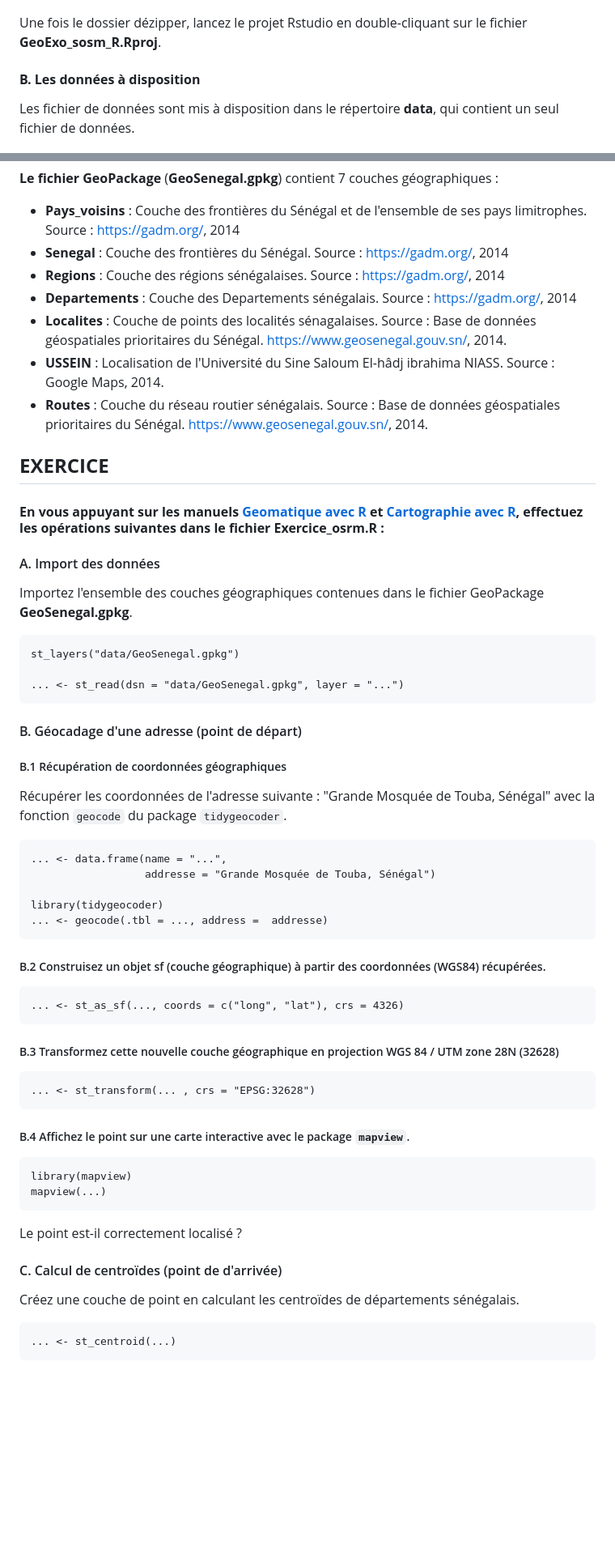
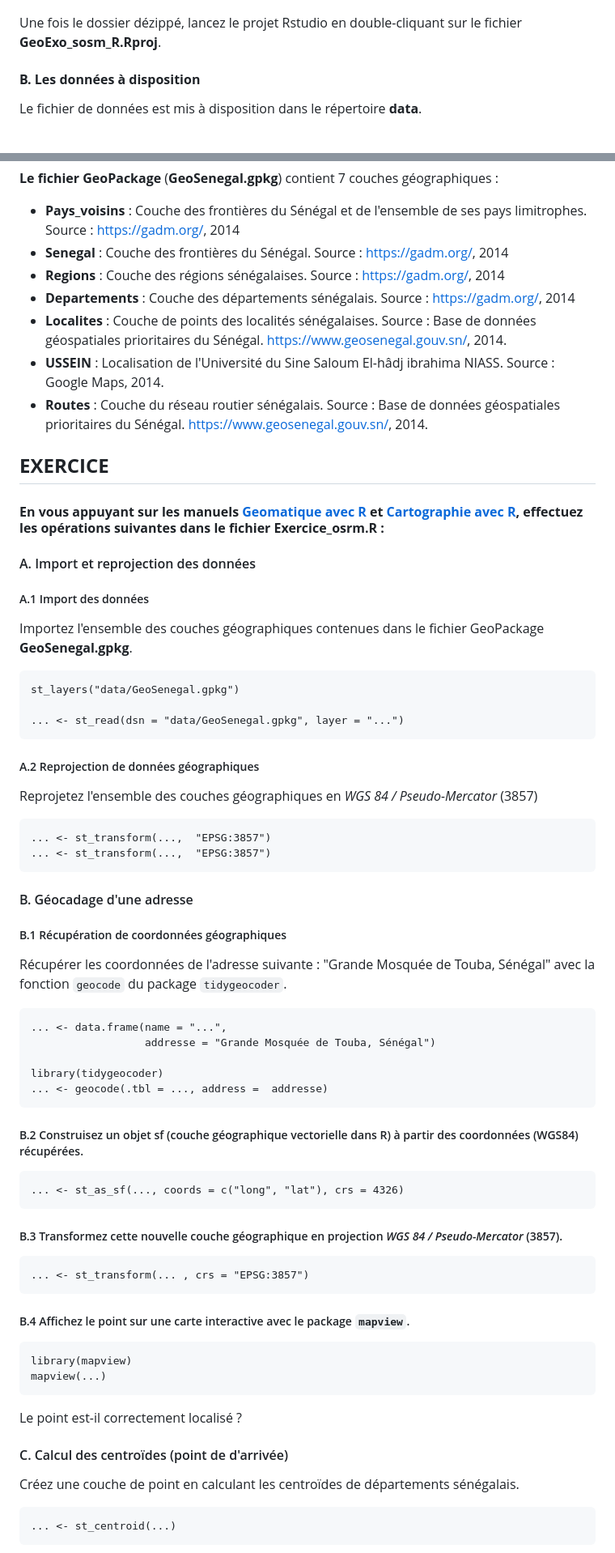
Before and after one commit to HuguesPecout/GeoExo_osm_R, a Markdown page: README.md, 2 parts joined by grey strips. Shown: that part at 81% size. Drawn GitHub-style; blank space fills up the shorter version.

```diff
--- a/README.md
+++ b/README.md
@@ -16,13 +16,13 @@ Téléchargez le dépot zipper ("*Download ZIP*") **GeoExo_osm_R** sur votre mac
 
 ![](img/download.png)
 
-Une fois le dossier dézipper, lancez le projet Rstudio en double-cliquant sur le fichier **GeoExo_sosm_R.Rproj**.
+Une fois le dossier dézippé, lancez le projet Rstudio en double-cliquant sur le fichier **GeoExo_sosm_R.Rproj**.
 
 </br>
 
 #### **B. Les données à disposition**
 
-Les fichier de données sont mis à disposition dans le répertoire **data**, qui contient un seul fichier de données.
+Le fichier de données est mis à disposition dans le répertoire **data**.
 
 ![](img/data.png)
 
@@ -32,8 +32,8 @@ Les fichier de données sont mis à disposition dans le répertoire **data**, qu
 - **Pays_voisins** : Couche des frontières du Sénégal et de l'ensemble de ses pays limitrophes. Source : https://gadm.org/, 2014
 - **Senegal** : Couche des frontières du Sénégal. Source : https://gadm.org/, 2014
 - **Regions** : Couche des régions sénégalaises. Source : https://gadm.org/, 2014
-- **Departements** : Couche des Departements sénégalais. Source : https://gadm.org/, 2014
-- **Localites** : Couche de points des localités sénagalaises. Source : Base de données géospatiales prioritaires du Sénégal. https://www.geosenegal.gouv.sn/, 2014.
+- **Departements** : Couche des départements sénégalais. Source : https://gadm.org/, 2014
+- **Localites** : Couche de points des localités sénégalaises. Source : Base de données géospatiales prioritaires du Sénégal. https://www.geosenegal.gouv.sn/, 2014.
 - **USSEIN** : Localisation de l'Université du Sine Saloum El-hâdj ibrahima NIASS. Source : Google Maps, 2014.
 - **Routes** : Couche du réseau routier sénégalais. Source : Base de données géospatiales prioritaires du Sénégal. https://www.geosenegal.gouv.sn/, 2014.
 
@@ -46,7 +46,9 @@ Les fichier de données sont mis à disposition dans le répertoire **data**, qu
 
 </br>
 
-#### A. Import des données
+#### A. Import et reprojection des données
+
+##### A.1 Import des données
 
 Importez l'ensemble des couches géographiques contenues dans le fichier GeoPackage **GeoSenegal.gpkg**.
 
@@ -56,7 +58,17 @@ Importez l'ensemble des couches géographiques contenues dans le fichier GeoPack
 
 </br>
 
-#### B. Géocadage d'une adresse (point de départ)
+##### A.2 Reprojection de données géographiques
+
+Reprojetez l'ensemble des couches géographiques en *WGS 84 / Pseudo-Mercator* (3857)
+
+    ... <- st_transform(...,  "EPSG:3857")
+    ... <- st_transform(...,  "EPSG:3857")
+
+
+</br>
+
+#### B. Géocadage d'une adresse
 
 ##### B.1 Récupération de coordonnées géographiques
 
@@ -70,18 +82,16 @@ Récupérer les coordonnées de l'adresse suivante : "Grande Mosquée de Touba,
 
 </br>
 
-##### B.2 Construisez un objet sf (couche géographique) à partir des coordonnées (WGS84) récupérées.
+##### B.2 Construisez un objet sf (couche géographique vectorielle dans R) à partir des coordonnées (WGS84) récupérées.
 
 
     ... <- st_as_sf(..., coords = c("long", "lat"), crs = 4326)
 
-
  </br>
 
-##### B.3 Transformez cette nouvelle couche géographique en projection WGS 84 / UTM zone 28N (32628)
+##### B.3 Transformez cette nouvelle couche géographique en projection *WGS 84 / Pseudo-Mercator* (3857).
 
-
-    ... <- st_transform(... , crs = "EPSG:32628")
+    ... <- st_transform(... , crs = "EPSG:3857")
 
 
 </br>
@@ -99,7 +109,7 @@ Le point est-il correctement localisé ?
 </br>
 
 
-#### C. Calcul de centroïdes (point de d'arrivée)
+#### C. Calcul des centroïdes (point de d'arrivée)
 
 Créez une couche de point en calculant les centroïdes de départements sénégalais.
 
```
Also changed, not shown: other parts of README.md (+10 -10 lines), img/carte_indice_perf.png, img/carte_osm.png, img/correction.png (deleted), img/perf_itineraire.png, 9 other files.
